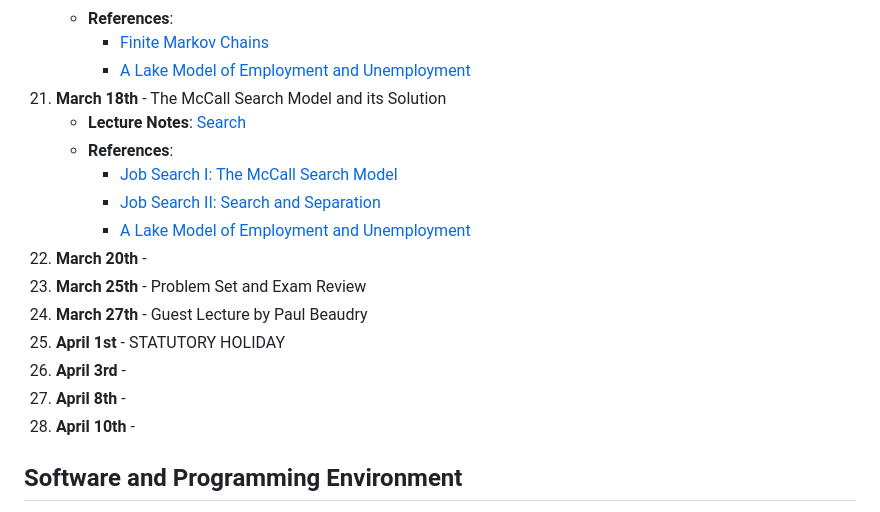
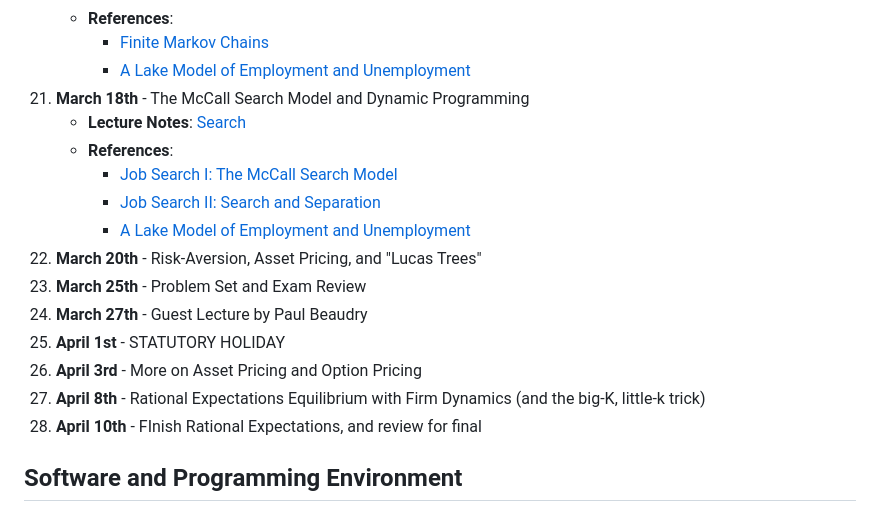
Before and after one commit to jlperla/ECON408, a Markdown page: README.md, the part around the change. Drawn GitHub-style.

Commit message:
Schedule

```diff
--- a/README.md
+++ b/README.md
@@ -102,19 +102,19 @@ See [here](https://jlperla.github.io/ECON408/index.html) for links to all materi
     - **References**:
       - [Finite Markov Chains](https://julia.quantecon.org/introduction_dynamics/finite_markov.html)
       - [A Lake Model of Employment and Unemployment](https://julia.quantecon.org/multi_agent_models/lake_model.html)
-21. **March 18th** - The McCall Search Model and its Solution
+21. **March 18th** - The McCall Search Model and Dynamic Programming
     - **Lecture Notes**: [Search](https://jlperla.github.io/ECON408/lectures/search.html)
     - **References**:
       - [Job Search I: The McCall Search Model](https://julia.quantecon.org/dynamic_programming/mccall_model.html)
       - [Job Search II: Search and Separation](https://julia.quantecon.org/dynamic_programming/mccall_model_with_separation.html)
       - [A Lake Model of Employment and Unemployment](https://julia.quantecon.org/multi_agent_models/lake_model.html)
-22. **March 20th** -
+22. **March 20th** - Risk-Aversion, Asset Pricing, and "Lucas Trees"
 23. **March 25th** - Problem Set and Exam Review
 24. **March 27th** - Guest Lecture by Paul Beaudry
 25. **April 1st** - STATUTORY HOLIDAY
-26. **April 3rd** -
-27. **April 8th** -
-28. **April 10th** -
+26. **April 3rd** - More on Asset Pricing and Option Pricing
+27. **April 8th** - Rational Expectations Equilibrium with Firm Dynamics (and the big-K, little-k trick)
+28. **April 10th** - FInish Rational Expectations, and review for final
 
 
 ## Software and Programming Environment
```
